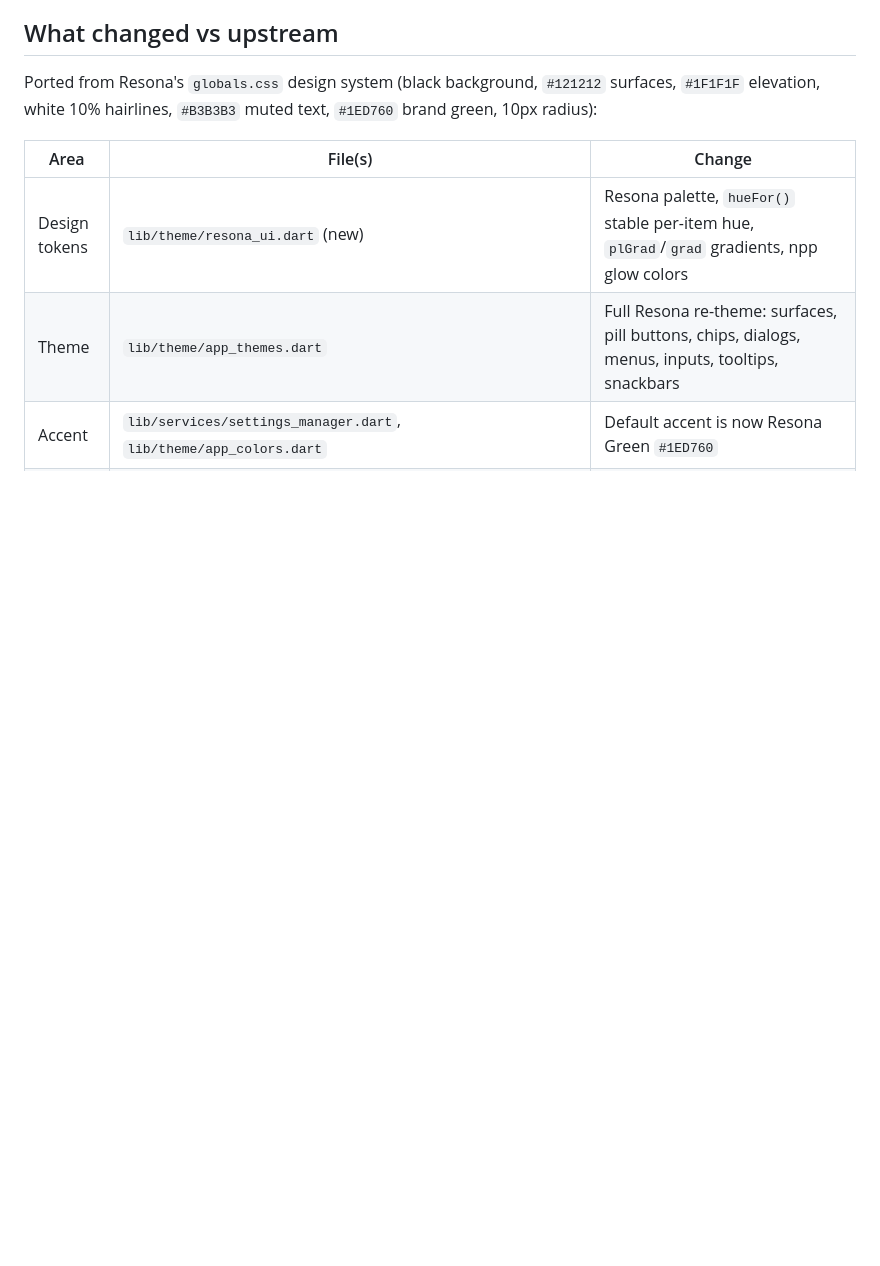
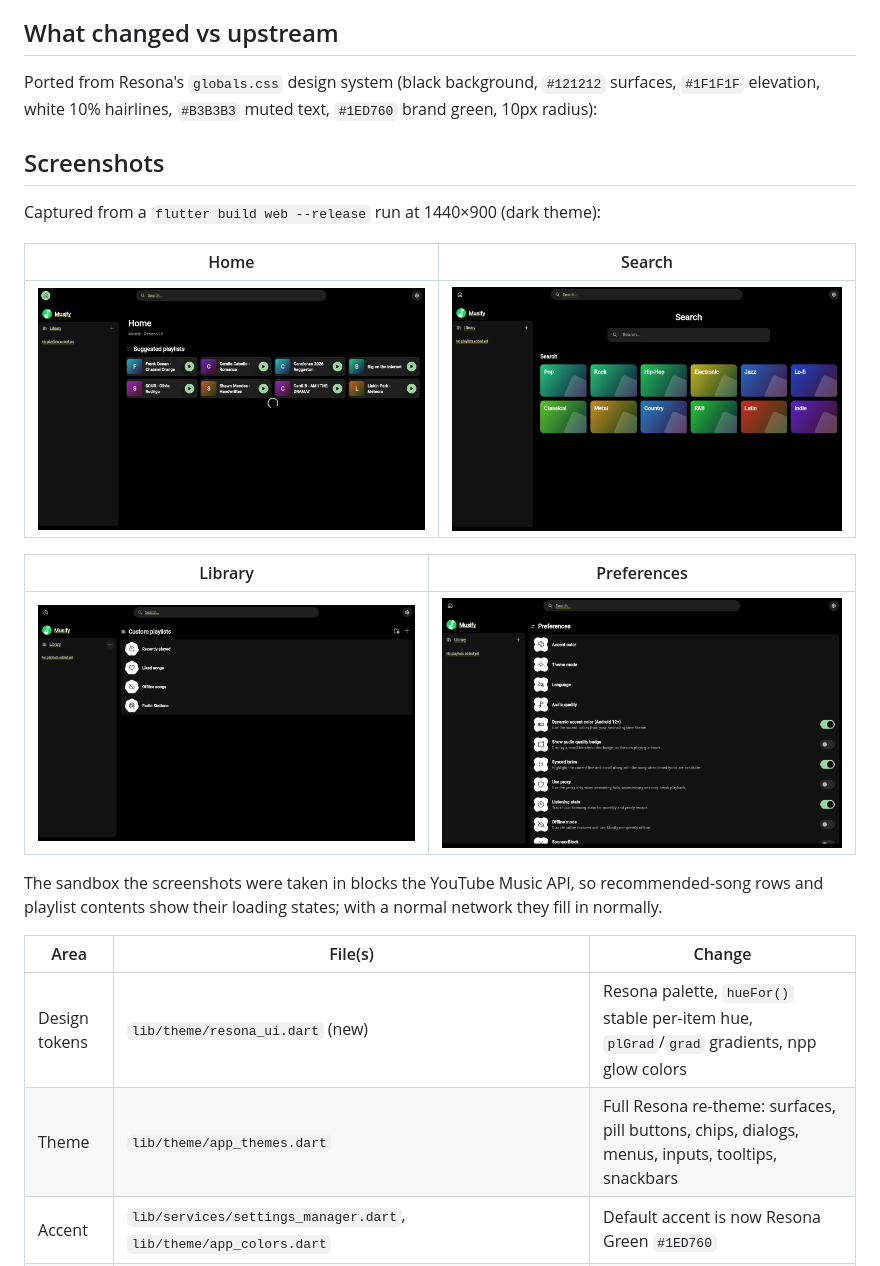
Before and after one commit to carlsibug98-spec/Resona, a Markdown page: musify-app/README.md, the part around one of its changes. Rendered like a GitHub page; pictures changed too: musify-app/docs/screenshots/home.png (added), musify-app/docs/screenshots/library.png (added), musify-app/docs/screenshots/search.png (added); blank space fills up the shorter version.

Commit message:
musify-app: screenshots, shell background + brand chip fix, Flutter Web runtime guards

```diff
--- a/musify-app/README.md
+++ b/musify-app/README.md
@@ -13,6 +13,22 @@ Ported from Resona's `globals.css` design system (black background,
 `#121212` surfaces, `#1F1F1F` elevation, white 10% hairlines, `#B3B3B3`
 muted text, `#1ED760` brand green, 10px radius):
 
+## Screenshots
+
+Captured from a `flutter build web --release` run at 1440×900 (dark theme):
+
+| Home | Search |
+| :---: | :---: |
+| ![Home](docs/screenshots/home.png) | ![Search](docs/screenshots/search.png) |
+
+| Library | Preferences |
+| :---: | :---: |
+| ![Library](docs/screenshots/library.png) | ![Preferences](docs/screenshots/settings.png) |
+
+The sandbox the screenshots were taken in blocks the YouTube Music API, so
+recommended-song rows and playlist contents show their loading states;
+with a normal network they fill in normally.
+
 | Area | File(s) | Change |
 | --- | --- | --- |
 | Design tokens | `lib/theme/resona_ui.dart` (new) | Resona palette, `hueFor()` stable per-item hue, `plGrad`/`grad` gradients, npp glow colors |
```
Also changed, not shown: other parts of musify-app/README.md (+10 -3 lines), 4 other files.
